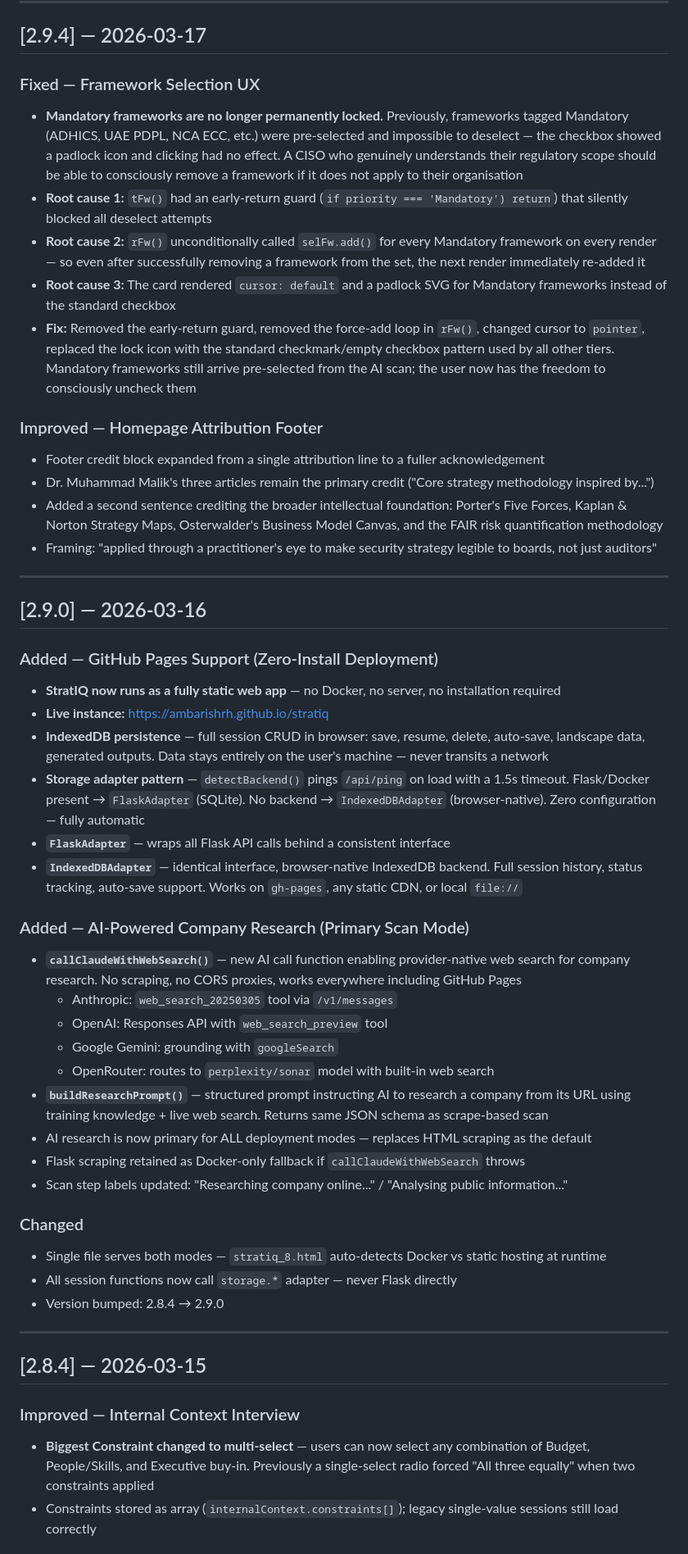
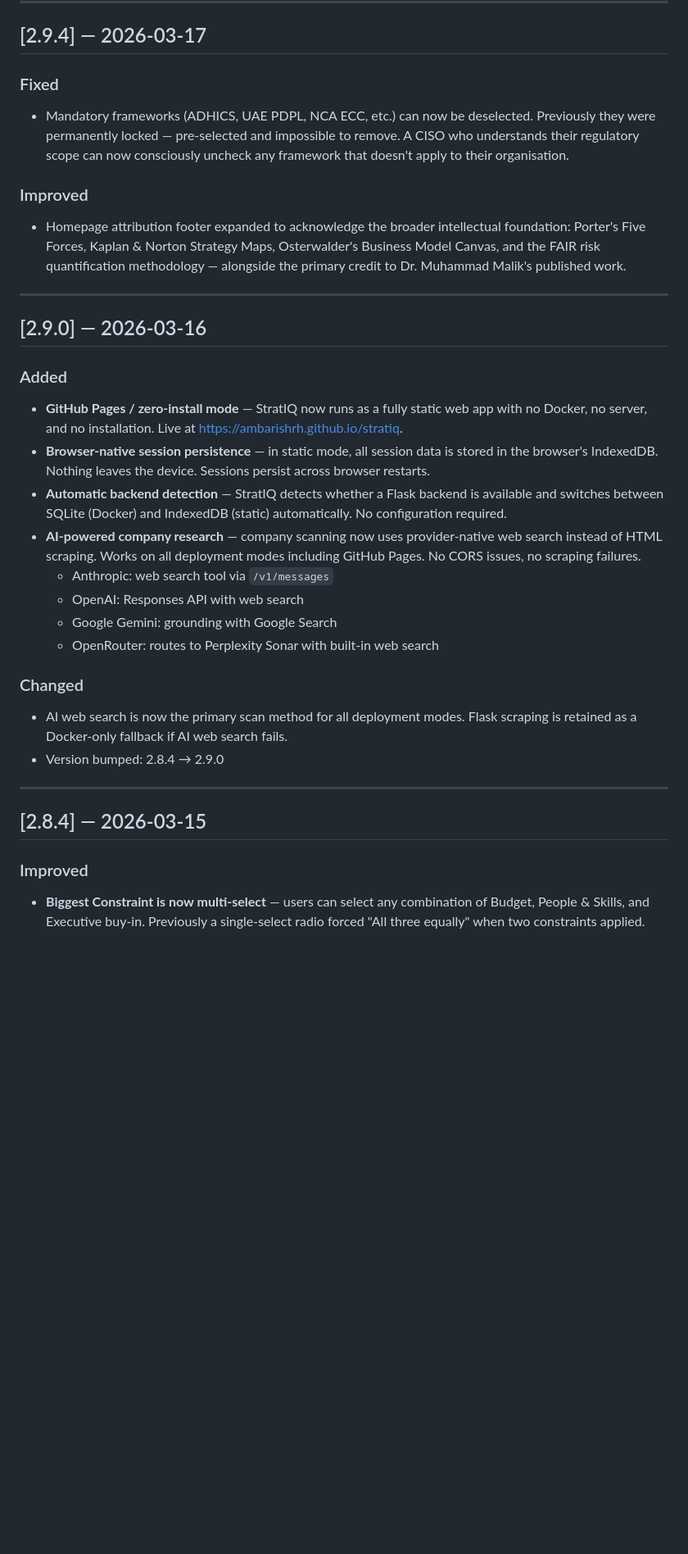
Before and after one commit to ambarishrh/stratiq, a Markdown page: CHANGELOG.md, the part around one of its changes. Shown at 82% size. Drawn GitHub-style; blank space fills up the shorter version.

Commit message:
docs: simplify changelog — remove root causes and implementation internals

```diff
--- a/CHANGELOG.md
+++ b/CHANGELOG.md
@@ -6,54 +6,34 @@ All notable changes to StratIQ are documented here.
 
 ## [2.9.4] — 2026-03-17
 
-### Fixed — Framework Selection UX
+### Fixed
+- Mandatory frameworks (ADHICS, UAE PDPL, NCA ECC, etc.) can now be deselected. Previously they were permanently locked — pre-selected and impossible to remove. A CISO who understands their regulatory scope can now consciously uncheck any framework that doesn't apply to their organisation.
 
-- **Mandatory frameworks are no longer permanently locked.** Previously, frameworks tagged Mandatory (ADHICS, UAE PDPL, NCA ECC, etc.) were pre-selected and impossible to deselect — the checkbox showed a padlock icon and clicking had no effect. A CISO who genuinely understands their regulatory scope should be able to consciously remove a framework if it does not apply to their organisation
-- **Root cause 1:** `tFw()` had an early-return guard (`if priority === 'Mandatory') return`) that silently blocked all deselect attempts
-- **Root cause 2:** `rFw()` unconditionally called `selFw.add()` for every Mandatory framework on every render — so even after successfully removing a framework from the set, the next render immediately re-added it
-- **Root cause 3:** The card rendered `cursor: default` and a padlock SVG for Mandatory frameworks instead of the standard checkbox
-- **Fix:** Removed the early-return guard, removed the force-add loop in `rFw()`, changed cursor to `pointer`, replaced the lock icon with the standard checkmark/empty checkbox pattern used by all other tiers. Mandatory frameworks still arrive pre-selected from the AI scan; the user now has the freedom to consciously uncheck them
-
-### Improved — Homepage Attribution Footer
-
-- Footer credit block expanded from a single attribution line to a fuller acknowledgement
-- Dr. Muhammad Malik's three articles remain the primary credit ("Core strategy methodology inspired by...")
-- Added a second sentence crediting the broader intellectual foundation: Porter's Five Forces, Kaplan & Norton Strategy Maps, Osterwalder's Business Model Canvas, and the FAIR risk quantification methodology
-- Framing: "applied through a practitioner's eye to make security strategy legible to boards, not just auditors"
+### Improved
+- Homepage attribution footer expanded to acknowledge the broader intellectual foundation: Porter's Five Forces, Kaplan & Norton Strategy Maps, Osterwalder's Business Model Canvas, and the FAIR risk quantification methodology — alongside the primary credit to Dr. Muhammad Malik's published work.
 
 ---
 
 ## [2.9.0] — 2026-03-16
 
-### Added — GitHub Pages Support (Zero-Install Deployment)
-- **StratIQ now runs as a fully static web app** — no Docker, no server, no installation required
-- **Live instance:** [https://ambarishrh.github.io/stratiq](https://ambarishrh.github.io/stratiq)
-- **IndexedDB persistence** — full session CRUD in browser: save, resume, delete, auto-save, landscape data, generated outputs. Data stays entirely on the user's machine — never transits a network
-- **Storage adapter pattern** — `detectBackend()` pings `/api/ping` on load with a 1.5s timeout. Flask/Docker present → `FlaskAdapter` (SQLite). No backend → `IndexedDBAdapter` (browser-native). Zero configuration — fully automatic
-- **`FlaskAdapter`** — wraps all Flask API calls behind a consistent interface
-- **`IndexedDBAdapter`** — identical interface, browser-native IndexedDB backend. Full session history, status tracking, auto-save support. Works on `gh-pages`, any static CDN, or local `file://`
-
-### Added — AI-Powered Company Research (Primary Scan Mode)
-- **`callClaudeWithWebSearch()`** — new AI call function enabling provider-native web search for company research. No scraping, no CORS proxies, works everywhere including GitHub Pages
-  - Anthropic: `web_search_20250305` tool via `/v1/messages`
-  - OpenAI: Responses API with `web_search_preview` tool
-  - Google Gemini: grounding with `googleSearch`
-  - OpenRouter: routes to `perplexity/sonar` model with built-in web search
-- **`buildResearchPrompt()`** — structured prompt instructing AI to research a company from its URL using training knowledge + live web search. Returns same JSON schema as scrape-based scan
-- AI research is now primary for ALL deployment modes — replaces HTML scraping as the default
-- Flask scraping retained as Docker-only fallback if `callClaudeWithWebSearch` throws
-- Scan step labels updated: "Researching company online..." / "Analysing public information..."
+### Added
+- **GitHub Pages / zero-install mode** — StratIQ now runs as a fully static web app with no Docker, no server, and no installation. Live at [https://ambarishrh.github.io/stratiq](https://ambarishrh.github.io/stratiq).
+- **Browser-native session persistence** — in static mode, all session data is stored in the browser's IndexedDB. Nothing leaves the device. Sessions persist across browser restarts.
+- **Automatic backend detection** — StratIQ detects whether a Flask backend is available and switches between SQLite (Docker) and IndexedDB (static) automatically. No configuration required.
+- **AI-powered company research** — company scanning now uses provider-native web search instead of HTML scraping. Works on all deployment modes including GitHub Pages. No CORS issues, no scraping failures.
+  - Anthropic: web search tool via `/v1/messages`
+  - OpenAI: Responses API with web search
+  - Google Gemini: grounding with Google Search
+  - OpenRouter: routes to Perplexity Sonar with built-in web search
 
 ### Changed
-- Single file serves both modes — `stratiq_8.html` auto-detects Docker vs static hosting at runtime
-- All session functions now call `storage.*` adapter — never Flask directly
+- AI web search is now the primary scan method for all deployment modes. Flask scraping is retained as a Docker-only fallback if AI web search fails.
 - Version bumped: 2.8.4 → 2.9.0
 
 ---
 
 ## [2.8.4] — 2026-03-15
 
-### Improved — Internal Context Interview
-- **Biggest Constraint changed to multi-select** — users can now select any combination of Budget, People/Skills, and Executive buy-in. Previously a single-select radio forced "All three equally" when two constraints applied
-- Constraints stored as array (`internalContext.constraints[]`); legacy single-value sessions still load correctly
+### Improved
+- **Biggest Constraint is now multi-select** — users can select any combination of Budget, People & Skills, and Executive buy-in. Previously a single-select radio forced "All three equally" when two constraints applied.
 
```
Also changed, not shown: other parts of CHANGELOG.md (+51 -68 lines).
